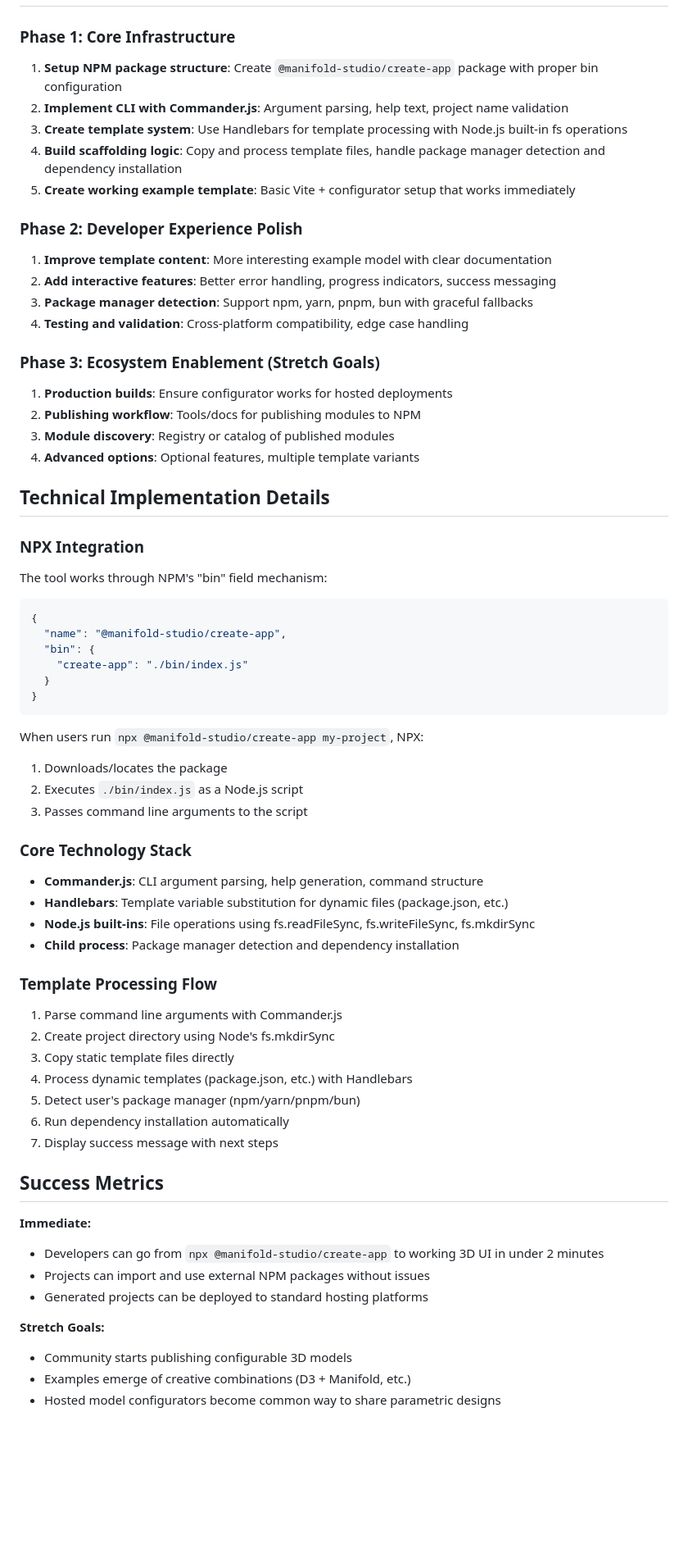
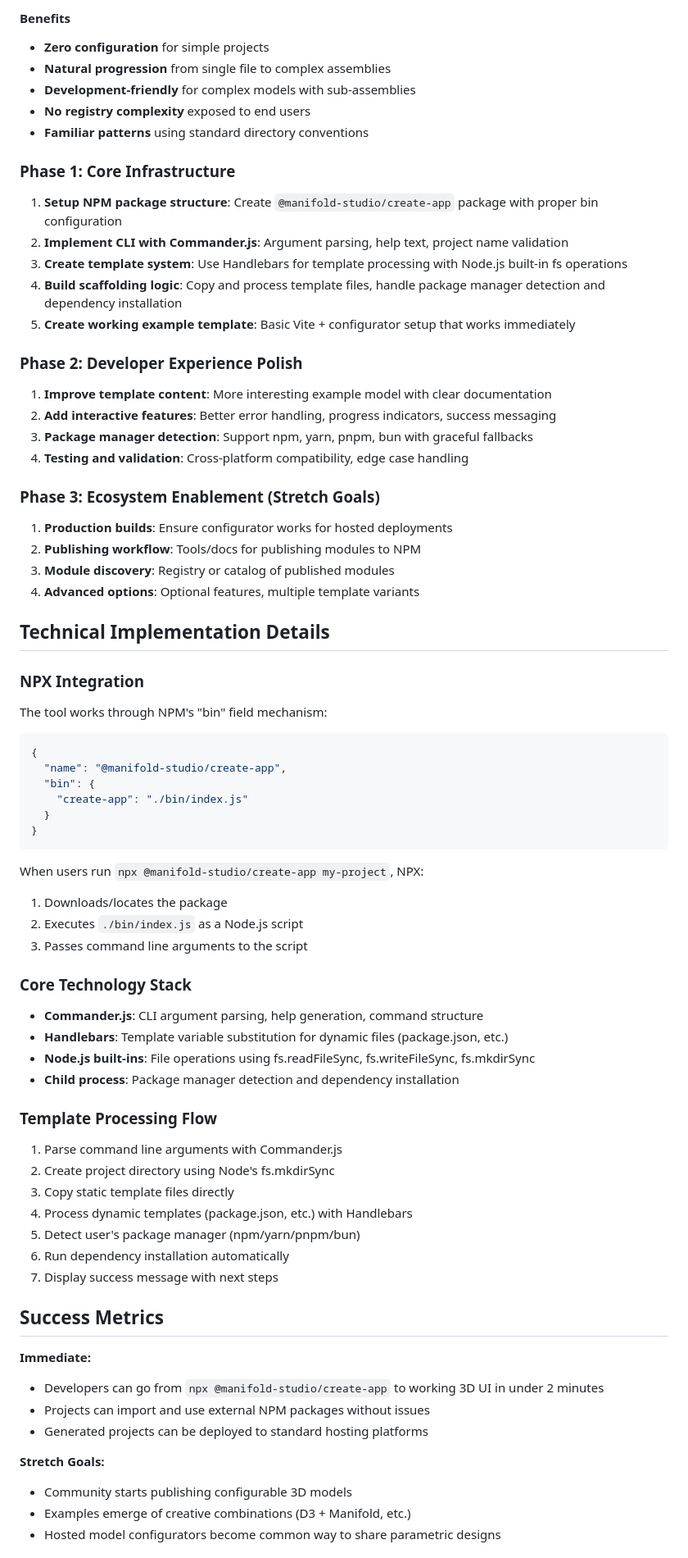
Before and after one commit to tonyhschu/manifold-cad-live-preview, a Markdown page: manifold-studio-create-tool-plan.md, the part around one of its changes. Shown at 82% size. Drawn GitHub-style; blank space fills up the shorter version.

````diff
--- a/manifold-studio-create-tool-plan.md
+++ b/manifold-studio-create-tool-plan.md
@@ -82,4 +149,13 @@ my-cool-model/
+#### Benefits
+
+- **Zero configuration** for simple projects
+- **Natural progression** from single file to complex assemblies
+- **Development-friendly** for complex models with sub-assemblies
+- **No registry complexity** exposed to end users
+- **Familiar patterns** using standard directory conventions
+
 ### Phase 1: Core Infrastructure
+
 1. **Setup NPM package structure**: Create `@manifold-studio/create-app` package with proper bin configuration
 2. **Implement CLI with Commander.js**: Argument parsing, help text, project name validation
 3. **Create template system**: Use Handlebars for template processing with Node.js built-in fs operations
@@ -87,12 +163,14 @@ my-cool-model/
 5. **Create working example template**: Basic Vite + configurator setup that works immediately
 
 ### Phase 2: Developer Experience Polish
+
 1. **Improve template content**: More interesting example model with clear documentation
 2. **Add interactive features**: Better error handling, progress indicators, success messaging
 3. **Package manager detection**: Support npm, yarn, pnpm, bun with graceful fallbacks
 4. **Testing and validation**: Cross-platform compatibility, edge case handling
 
 ### Phase 3: Ecosystem Enablement (Stretch Goals)
+
 1. **Production builds**: Ensure configurator works for hosted deployments
 2. **Publishing workflow**: Tools/docs for publishing modules to NPM
 3. **Module discovery**: Registry or catalog of published modules
@@ -101,7 +179,9 @@ my-cool-model/
 ## Technical Implementation Details
 
 ### NPX Integration
+
 The tool works through NPM's "bin" field mechanism:
+
 ```json
 {
   "name": "@manifold-studio/create-app",
@@ -112,17 +192,20 @@ The tool works through NPM's "bin" field mechanism:
 ```
 
 When users run `npx @manifold-studio/create-app my-project`, NPX:
+
 1. Downloads/locates the package
 2. Executes `./bin/index.js` as a Node.js script
 3. Passes command line arguments to the script
 
 ### Core Technology Stack
+
 - **Commander.js**: CLI argument parsing, help generation, command structure
 - **Handlebars**: Template variable substitution for dynamic files (package.json, etc.)
 - **Node.js built-ins**: File operations using fs.readFileSync, fs.writeFileSync, fs.mkdirSync
 - **Child process**: Package manager detection and dependency installation
 
 ### Template Processing Flow
+
 1. Parse command line arguments with Commander.js
 2. Create project directory using Node's fs.mkdirSync
 3. Copy static template files directly
@@ -134,11 +217,13 @@ When users run `npx @manifold-studio/create-app my-project`, NPX:
 ## Success Metrics
 
 **Immediate:**
+
 - Developers can go from `npx @manifold-studio/create-app` to working 3D UI in under 2 minutes
 - Projects can import and use external NPM packages without issues
 - Generated projects can be deployed to standard hosting platforms
 
 **Stretch Goals:**
+
 - Community starts publishing configurable 3D models
 - Examples emerge of creative combinations (D3 + Manifold, etc.)
 - Hosted model configurators become common way to share parametric designs
````
Also changed, not shown: other parts of manifold-studio-create-tool-plan.md (+70 -0 lines).
